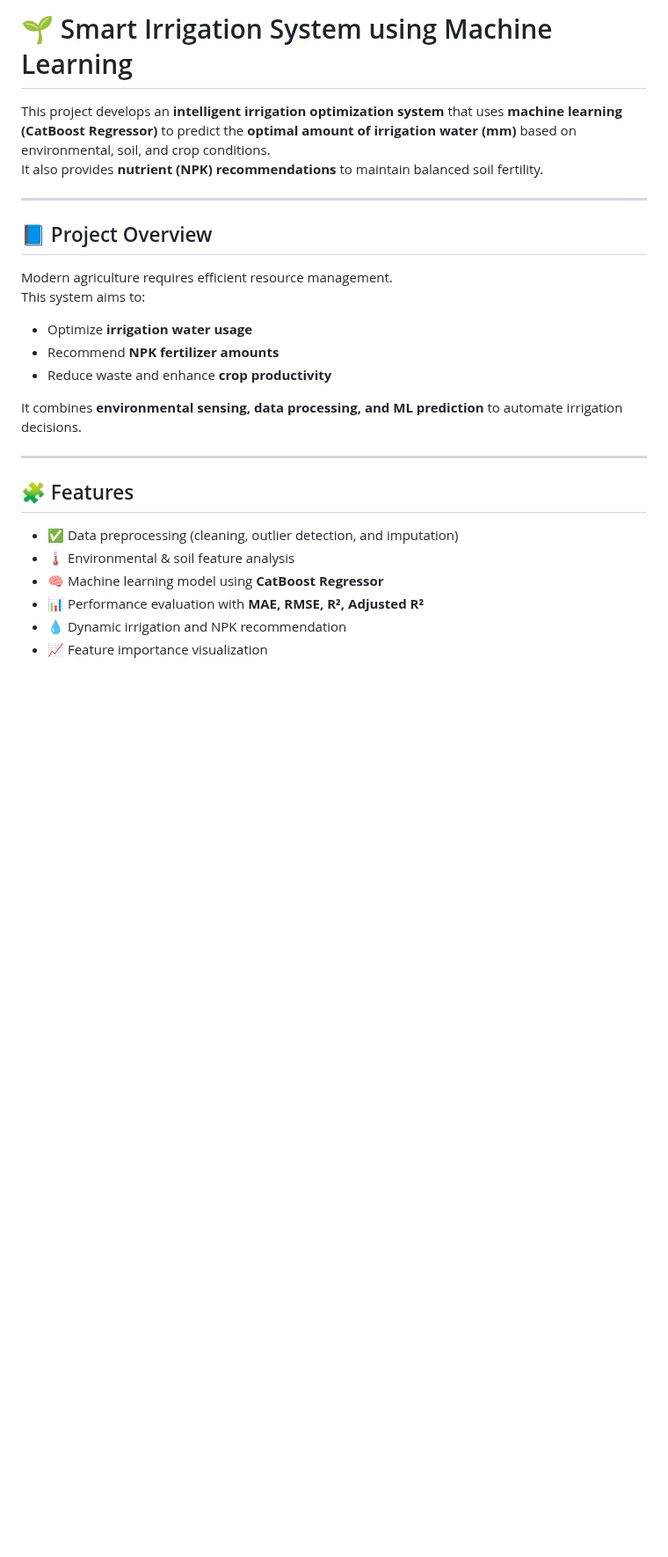
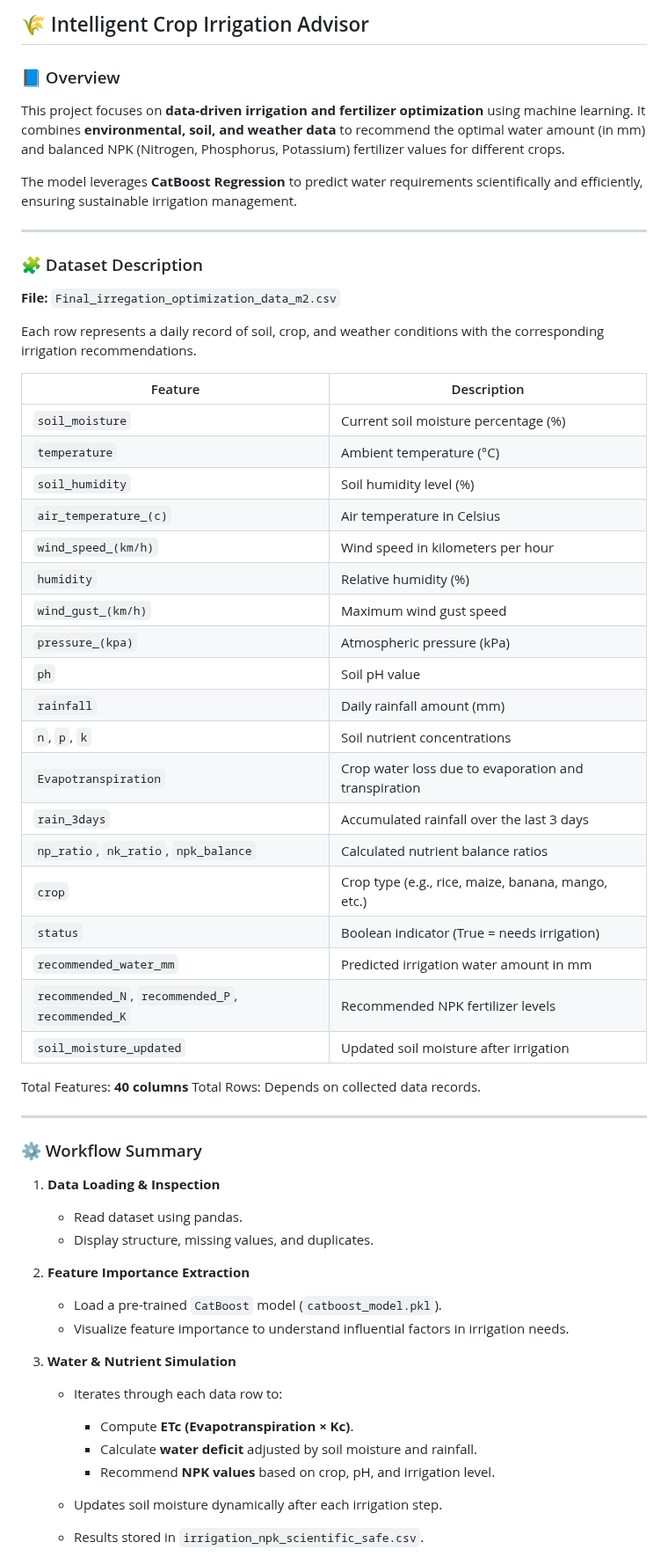
Before and after one commit to Iabdallllah/Intelligent-Crop-Irrigation-Advisor, a Markdown page: models/irrigation_optimization_model/README.md, the part around one of its changes. Shown at 88% size. GitHub-like rendering; blank space fills up the shorter version.

```diff
--- a/models/irrigation_optimization_model/README.md
+++ b/models/irrigation_optimization_model/README.md
@@ -1,27 +1,65 @@
-# 🌱 Smart Irrigation System using Machine Learning
+## 🌾 Intelligent Crop Irrigation Advisor
 
-This project develops an **intelligent irrigation optimization system** that uses **machine learning (CatBoost Regressor)** to predict the **optimal amount of irrigation water (mm)** based on environmental, soil, and crop conditions.
-It also provides **nutrient (NPK) recommendations** to maintain balanced soil fertility.
+### 📘 Overview
+
+This project focuses on **data-driven irrigation and fertilizer optimization** using machine learning. It combines **environmental, soil, and weather data** to recommend the optimal water amount (in mm) and balanced NPK (Nitrogen, Phosphorus, Potassium) fertilizer values for different crops.
+
+The model leverages **CatBoost Regression** to predict water requirements scientifically and efficiently, ensuring sustainable irrigation management.
 
 ---
 
-## 📘 Project Overview
+### 🧩 Dataset Description
 
-Modern agriculture requires efficient resource management.
-This system aims to:
-- Optimize **irrigation water usage**
-- Recommend **NPK fertilizer amounts**
-- Reduce waste and enhance **crop productivity**
+**File:** `Final_irregation_optimization_data_m2.csv`
 
-It combines **environmental sensing, data processing, and ML prediction** to automate irrigation decisions.
+Each row represents a daily record of soil, crop, and weather conditions with the corresponding irrigation recommendations.
+
+| Feature                                           | Description                                          |
+| ------------------------------------------------- | ---------------------------------------------------- |
+| `soil_moisture`                                   | Current soil moisture percentage (%)                 |
+| `temperature`                                     | Ambient temperature (°C)                             |
+| `soil_humidity`                                   | Soil humidity level (%)                              |
+| `air_temperature_(c)`                             | Air temperature in Celsius                           |
+| `wind_speed_(km/h)`                               | Wind speed in kilometers per hour                    |
+| `humidity`                                        | Relative humidity (%)                                |
+| `wind_gust_(km/h)`                                | Maximum wind gust speed                              |
+| `pressure_(kpa)`                                  | Atmospheric pressure (kPa)                           |
+| `ph`                                              | Soil pH value                                        |
+| `rainfall`                                        | Daily rainfall amount (mm)                           |
+| `n`, `p`, `k`                                     | Soil nutrient concentrations                         |
+| `Evapotranspiration`                              | Crop water loss due to evaporation and transpiration |
+| `rain_3days`                                      | Accumulated rainfall over the last 3 days            |
+| `np_ratio`, `nk_ratio`, `npk_balance`             | Calculated nutrient balance ratios                   |
+| `crop`                                            | Crop type (e.g., rice, maize, banana, mango, etc.)   |
+| `status`                                          | Boolean indicator (True = needs irrigation)          |
+| `recommended_water_mm`                            | Predicted irrigation water amount in mm              |
+| `recommended_N`, `recommended_P`, `recommended_K` | Recommended NPK fertilizer levels                    |
+| `soil_moisture_updated`                           | Updated soil moisture after irrigation               |
+
+Total Features: **40 columns**
+Total Rows: Depends on collected data records.
 
 ---
 
-## 🧩 Features
+### ⚙️ Workflow Summary
 
-- ✅ Data preprocessing (cleaning, outlier detection, and imputation)
-- 🌡️ Environmental & soil feature analysis
-- 🧠 Machine learning model using **CatBoost Regressor**
-- 📊 Performance evaluation with **MAE, RMSE, R², Adjusted R²**
-- 💧 Dynamic irrigation and NPK recommendation
-- 📈 Feature importance visualization
+1. **Data Loading & Inspection**
+
+   * Read dataset using pandas.
+   * Display structure, missing values, and duplicates.
+
+2. **Feature Importance Extraction**
+
+   * Load a pre-trained `CatBoost` model (`catboost_model.pkl`).
+   * Visualize feature importance to understand influential factors in irrigation needs.
+
+3. **Water & Nutrient Simulation**
+
+   * Iterates through each data row to:
+
+     * Compute **ETc (Evapotranspiration × Kc)**.
+     * Calculate **water deficit** adjusted by soil moisture and rainfall.
+     * Recommend **NPK values** based on crop, pH, and irrigation level.
+   * Updates soil moisture dynamically after each irrigation step.
+   * Results stored in `irrigation_npk_scientific_safe.csv`.
+
```
Also changed, not shown: other parts of models/irrigation_optimization_model/README.md (+62 -95 lines).
